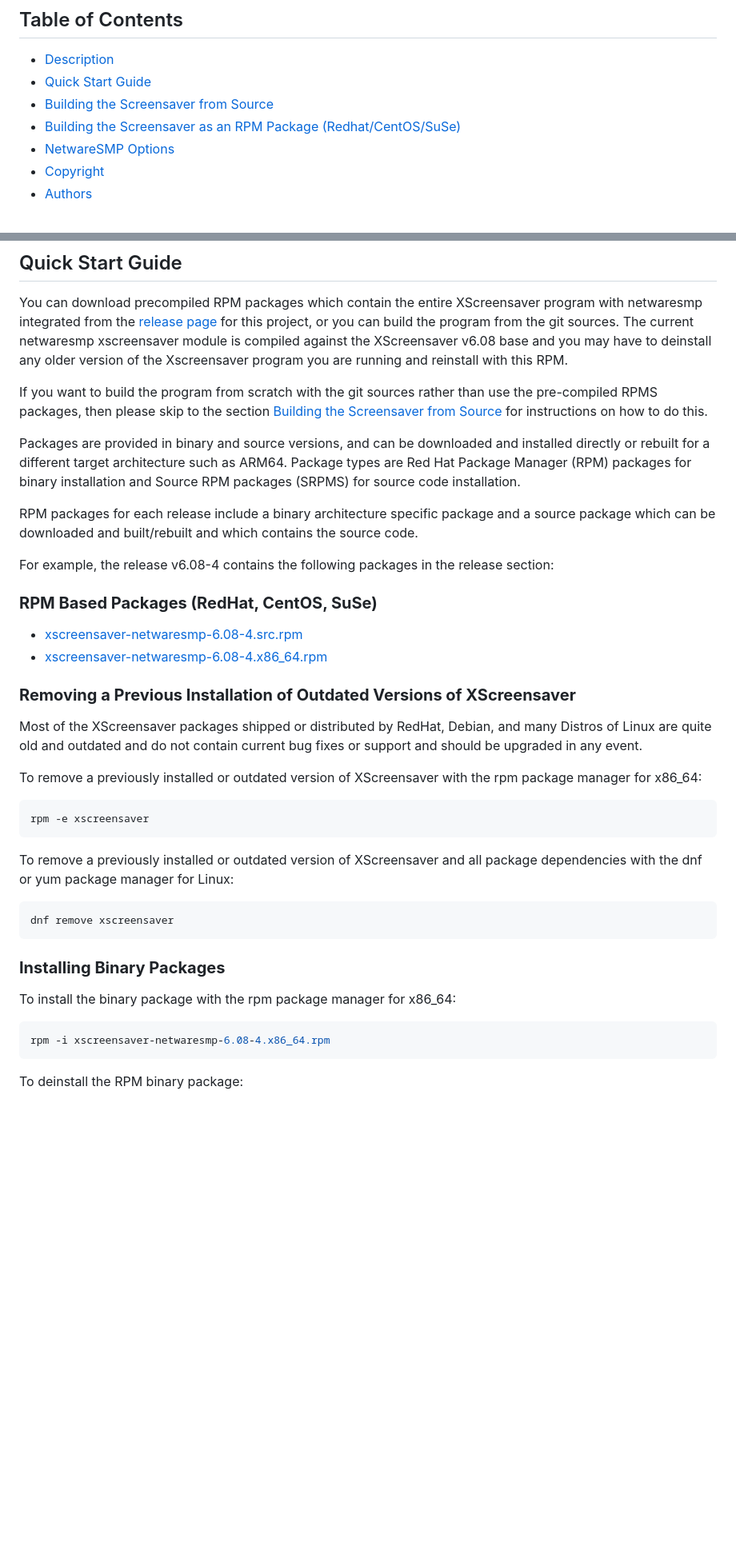
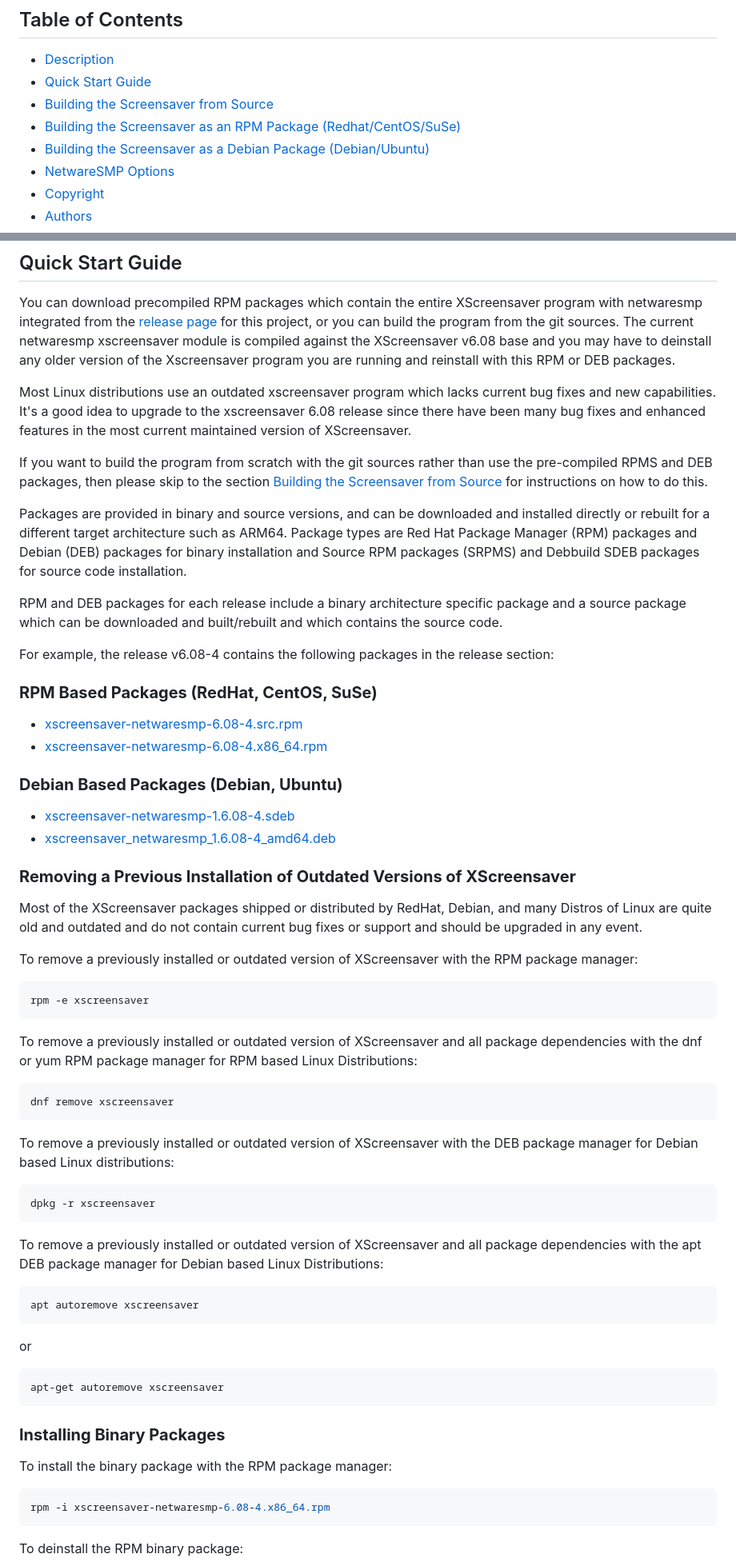
Before and after one commit to jeffmerkey/xscreensaver-6.08-netwaresmp, a Markdown page: README.md, 2 parts joined by grey strips. Shown at 80% size. Rendered like a GitHub page; blank space fills up the shorter version.

Commit message:
update docs
Signed-off-by: Jeffrey Merkey <jeffmerkey@gmail.com>

````diff
--- a/README.md
+++ b/README.md
@@ -5,6 +5,7 @@
 - [Quick Start Guide](#quick-start-guide)
 - [Building the Screensaver from Source](#building-the-screensaver-from-source)
 - [Building the Screensaver as an RPM Package (Redhat/CentOS/SuSe)](#building-as-an-rpm-package)
+- [Building the Screensaver as a Debian Package (Debian/Ubuntu)](#building-as-a-debian-package)
 - [NetwareSMP Options](#netwaresmp-options)
 - [Copyright](#copyright)
 - [Authors](#authors)
@@ -19,14 +20,20 @@ The _netwaresmp_ screensaver written by Jeffrey Merkey &lt;jeffmerkey@gmail.com&
 You can download precompiled RPM packages which contain the entire XScreensaver program with netwaresmp integrated from
 the [release page](https://github.com/jeffmerkey/netware-xscreensaver/releases) for this project, or you can build the
 program from the git sources.  The current netwaresmp xscreensaver module is compiled against the XScreensaver v6.08 base
-and you may have to deinstall any older version of the Xscreensaver program you are running and reinstall with this RPM.
+and you may have to deinstall any older version of the Xscreensaver program you are running and reinstall with this RPM or DEB
+packages.
 
-If you want to build the program from scratch with the git sources rather than use the pre-compiled RPMS packages, then please skip to the section [Building the Screensaver from Source](#building-the-screensaver-from-source) for instructions on how to do this.
+Most Linux distributions use an outdated xscreensaver program which lacks current bug fixes and new capabilities.
+It's a good idea to upgrade to the xscreensaver 6.08 release since there have been many bug fixes and enhanced features in
+the most current maintained version of XScreensaver.
 
-Packages are provided in binary and source versions, and can be downloaded and
-installed directly or rebuilt for a different target architecture such as ARM64. Package types are Red Hat Package Manager (RPM) packages for binary installation and Source RPM packages (SRPMS) for source code installation.
+If you want to build the program from scratch with the git sources rather than use the pre-compiled RPMS and DEB packages, then please skip to the section [Building the Screensaver from Source](#building-the-screensaver-from-source) for instructions on how to do this.
 
-RPM packages for each release include a binary architecture specific package
+Packages are provided in binary and source versions, and can be downloaded and installed directly or rebuilt for a different
+target architecture such as ARM64. Package types are Red Hat Package Manager (RPM) packages and Debian (DEB) packages for
+binary installation and Source RPM packages (SRPMS) and Debbuild SDEB packages for source code installation.
+
+RPM and DEB packages for each release include a binary architecture specific package
 and a source package which can be downloaded and built/rebuilt and which contains the source code.
 
 For example, the release v6.08-4 contains the following packages in the release section:
@@ -36,25 +43,46 @@ For example, the release v6.08-4 contains the following packages in the release
 - [xscreensaver-netwaresmp-6.08-4.src.rpm](https://github.com/jeffmerkey/netware-xscreensaver/releases/download/v6.08-4/xscreensaver-netwaresmp-6.08-4.src.rpm)
 - [xscreensaver-netwaresmp-6.08-4.x86_64.rpm](https://github.com/jeffmerkey/netware-xscreensaver/releases/download/v6.08-4/xscreensaver-netwaresmp-6.08-4.x86_64.rpm)
 
+### **Debian Based Packages (Debian, Ubuntu)**
+
+- [xscreensaver-netwaresmp-1.6.08-4.sdeb](https://github.com/jeffmerkey/netware-xscreensaver/releases/download/v6.08-4/xscreensaver-netwaresmp-1.6.08-4.sdeb)
+- [xscreensaver_netwaresmp_1.6.08-4_amd64.deb](https://github.com/jeffmerkey/netware-xscreensaver/releases/download/v6.08-4/xscreensaver_netwaresmp_1.6.08-4_amd64.deb)
+
 ### **Removing a Previous Installation of Outdated Versions of XScreensaver**
 
 Most of the XScreensaver packages shipped or distributed by RedHat, Debian, and many Distros of Linux are quite old
 and outdated and do not contain current bug fixes or support and should be upgraded in any event.
 
-To remove a previously installed or outdated version of XScreensaver with the rpm package manager for x86_64:
+To remove a previously installed or outdated version of XScreensaver with the RPM package manager:
 ```sh
 rpm -e xscreensaver
 ```
 
-To remove a previously installed or outdated version of XScreensaver and all package dependencies with the dnf or yum package
-manager for Linux:
+To remove a previously installed or outdated version of XScreensaver and all package dependencies with the dnf or yum RPM package
+manager for RPM based Linux Distributions:
 ```sh
 dnf remove xscreensaver
 ```
 
+To remove a previously installed or outdated version of XScreensaver with the DEB package manager for Debian based Linux
+distributions:
+```sh
+dpkg -r xscreensaver
+```
+
+To remove a previously installed or outdated version of XScreensaver and all package dependencies with the apt DEB package
+manager for Debian based Linux Distributions:
+```sh
+apt autoremove xscreensaver
+```
+or
+```sh
+apt-get autoremove xscreensaver
+```
+
 ### **Installing Binary Packages**
 
-To install the binary package with the rpm package manager for x86_64:
+To install the binary package with the RPM package manager:
 ```sh
 rpm -i xscreensaver-netwaresmp-6.08-4.x86_64.rpm
 ```
````
Also changed, not shown: other parts of README.md (+43 -3 lines).
